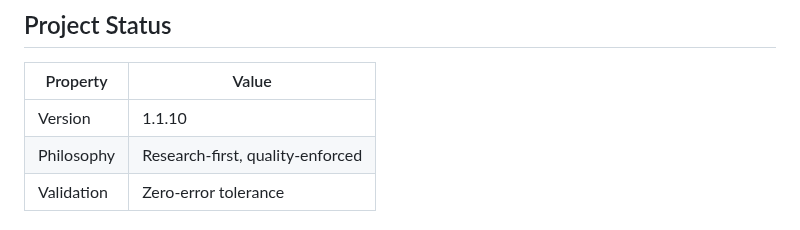
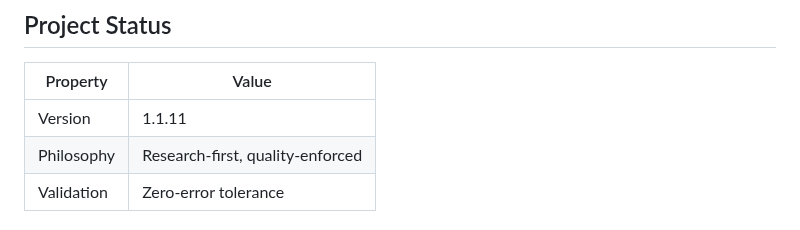
Before and after one commit to z3r0-c001/Claude_Protocol, a Markdown page: CLAUDE.md, the part around the change. Drawn GitHub-style.

Commit message:
CLAUDE.md: Bump version 1.1.10 → 1.1.11
🤖 Generated with [Claude Code](https://claude.com/claude-code)

Co-Authored-By: Claude Opus 4.5 <noreply@anthropic.com>

```diff
--- a/CLAUDE.md
+++ b/CLAUDE.md
@@ -6,7 +6,7 @@ Quality-enforced protocol with automated hooks, specialized agents, and persiste
 
 | Property | Value |
 |----------|-------|
-| Version | 1.1.10 |
+| Version | 1.1.11 |
 | Philosophy | Research-first, quality-enforced |
 | Validation | Zero-error tolerance |
 
```
